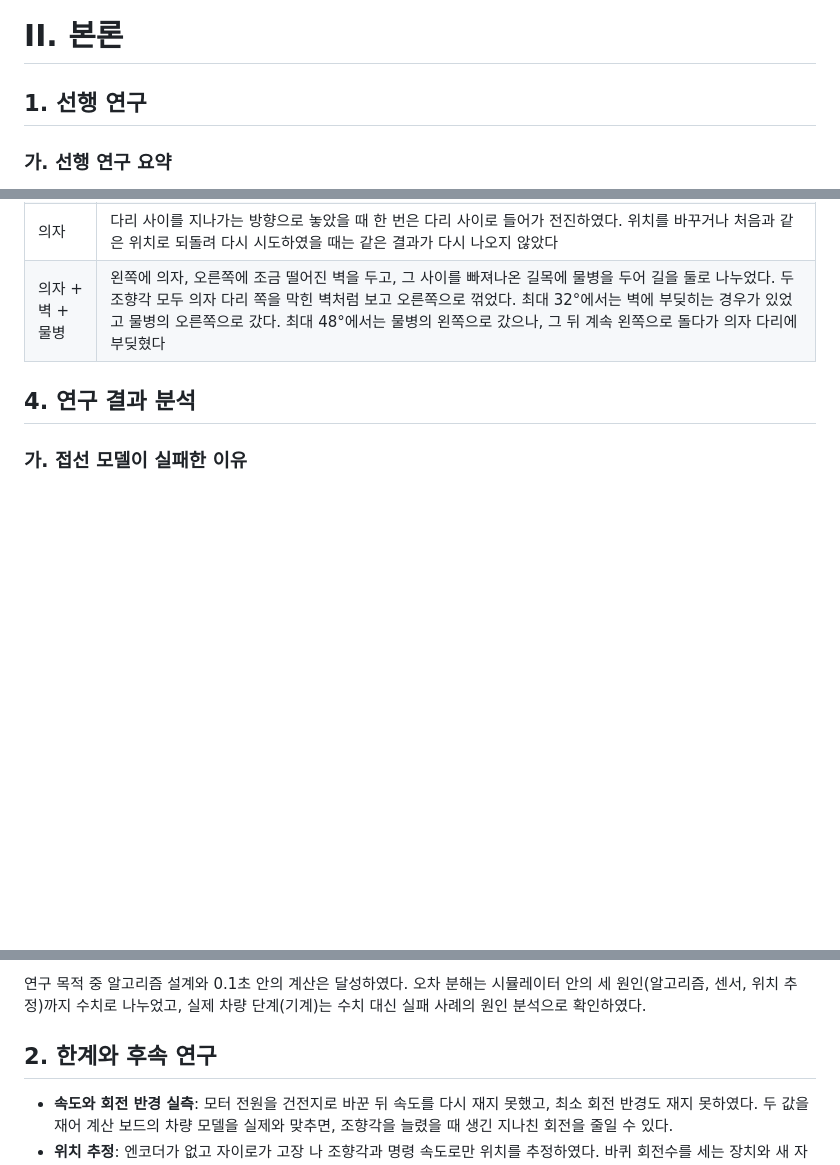
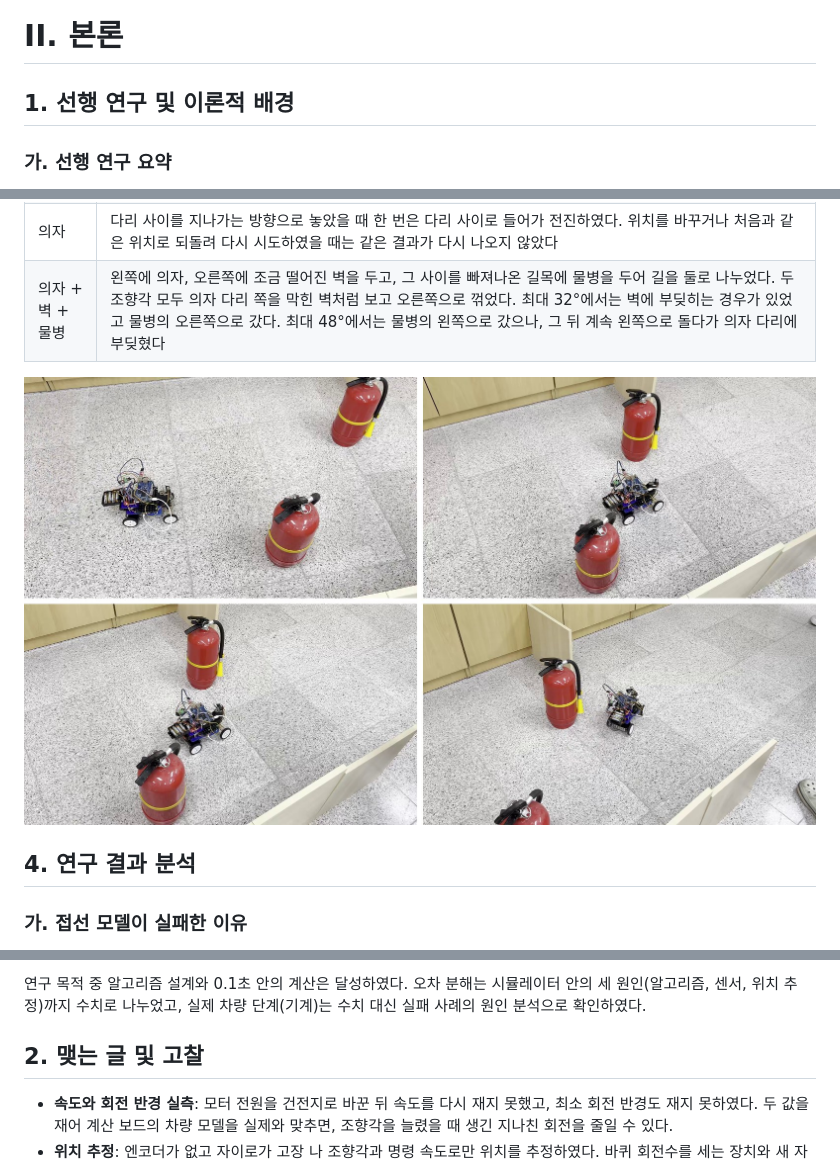
Before and after one commit to StarCoder14/Auto_DRIVING, a Markdown page: 보고서_본문.md, 3 parts joined by grey strips. Drawn GitHub-style; pictures changed too: report_pdf/fig_extinguisher.jpg (added); blank space fills up the shorter version.

```diff
--- a/보고서_본문.md
+++ b/보고서_본문.md
@@ -72,7 +72,7 @@
 
 # II. 본론
 
-## 1. 선행 연구
+## 1. 선행 연구 및 이론적 배경
 
 ### 가. 선행 연구 요약
 
@@ -306,6 +306,8 @@ Orange Pi와 Arduino는 USB 선으로 초당 50회 글자 문장을 주고받는
 | 의자 | 다리 사이를 지나가는 방향으로 놓았을 때 한 번은 다리 사이로 들어가 전진하였다. 위치를 바꾸거나 처음과 같은 위치로 되돌려 다시 시도하였을 때는 같은 결과가 다시 나오지 않았다 |
 | 의자 + 벽 + 물병 | 왼쪽에 의자, 오른쪽에 조금 떨어진 벽을 두고, 그 사이를 빠져나온 길목에 물병을 두어 길을 둘로 나누었다. 두 조향각 모두 의자 다리 쪽을 막힌 벽처럼 보고 오른쪽으로 꺾었다. 최대 32°에서는 벽에 부딪히는 경우가 있었고 물병의 오른쪽으로 갔다. 최대 48°에서는 물병의 왼쪽으로 갔으나, 그 뒤 계속 왼쪽으로 돌다가 의자 다리에 부딪혔다 |
 
+![그림 1. 소화기 두 개를 피해 지나가는 실제 주행 (왼쪽 위부터 시간 순서). (가) 출발 (나) 정면의 소화기 앞에서 왼쪽으로 꺾음 (다) 두 소화기 사이를 지남 (라) 소화기를 지나 목적지 쪽으로 감](report_pdf/fig_extinguisher.jpg)
+
 ## 4. 연구 결과 분석
 
 ### 가. 접선 모델이 실패한 이유
@@ -353,7 +355,7 @@ Orange Pi와 Arduino는 USB 선으로 초당 50회 글자 문장을 주고받는
 
 연구 목적 중 알고리즘 설계와 0.1초 안의 계산은 달성하였다. 오차 분해는 시뮬레이터 안의 세 원인(알고리즘, 센서, 위치 추정)까지 수치로 나누었고, 실제 차량 단계(기계)는 수치 대신 실패 사례의 원인 분석으로 확인하였다.
 
-## 2. 한계와 후속 연구
+## 2. 맺는 글 및 고찰
 
 - **속도와 회전 반경 실측**: 모터 전원을 건전지로 바꾼 뒤 속도를 다시 재지 못했고, 최소 회전 반경도 재지 못하였다. 두 값을 재어 계산 보드의 차량 모델을 실제와 맞추면, 조향각을 늘렸을 때 생긴 지나친 회전을 줄일 수 있다.
 - **위치 추정**: 엔코더가 없고 자이로가 고장 나 조향각과 명령 속도로만 위치를 추정하였다. 바퀴 회전수를 세는 장치와 새 자이로를 함께 쓰면 위치 오차를 줄일 수 있다.
```
Also changed, not shown: report_pdf/template_p0.jpeg (added), report_pdf/template_p4.jpeg (added), 1 other file.
